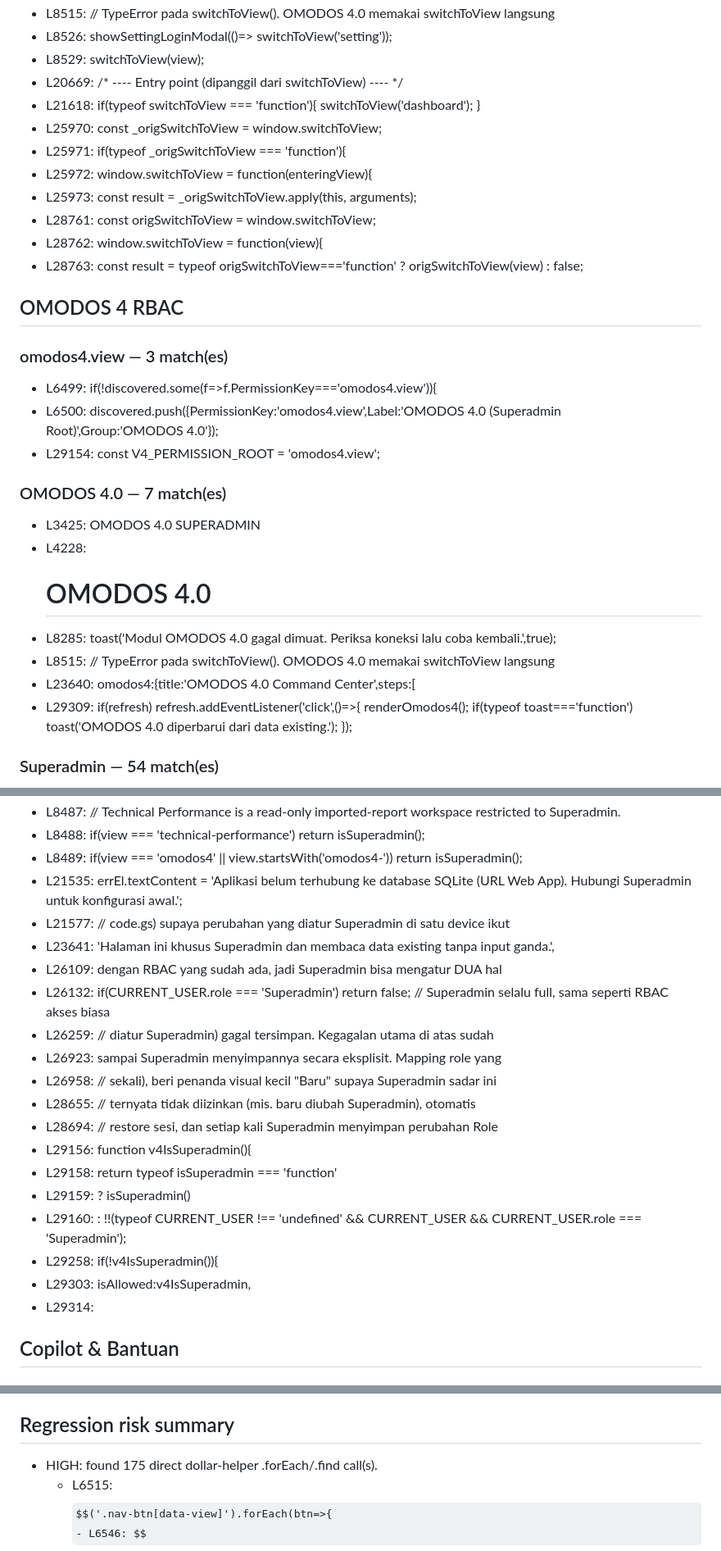
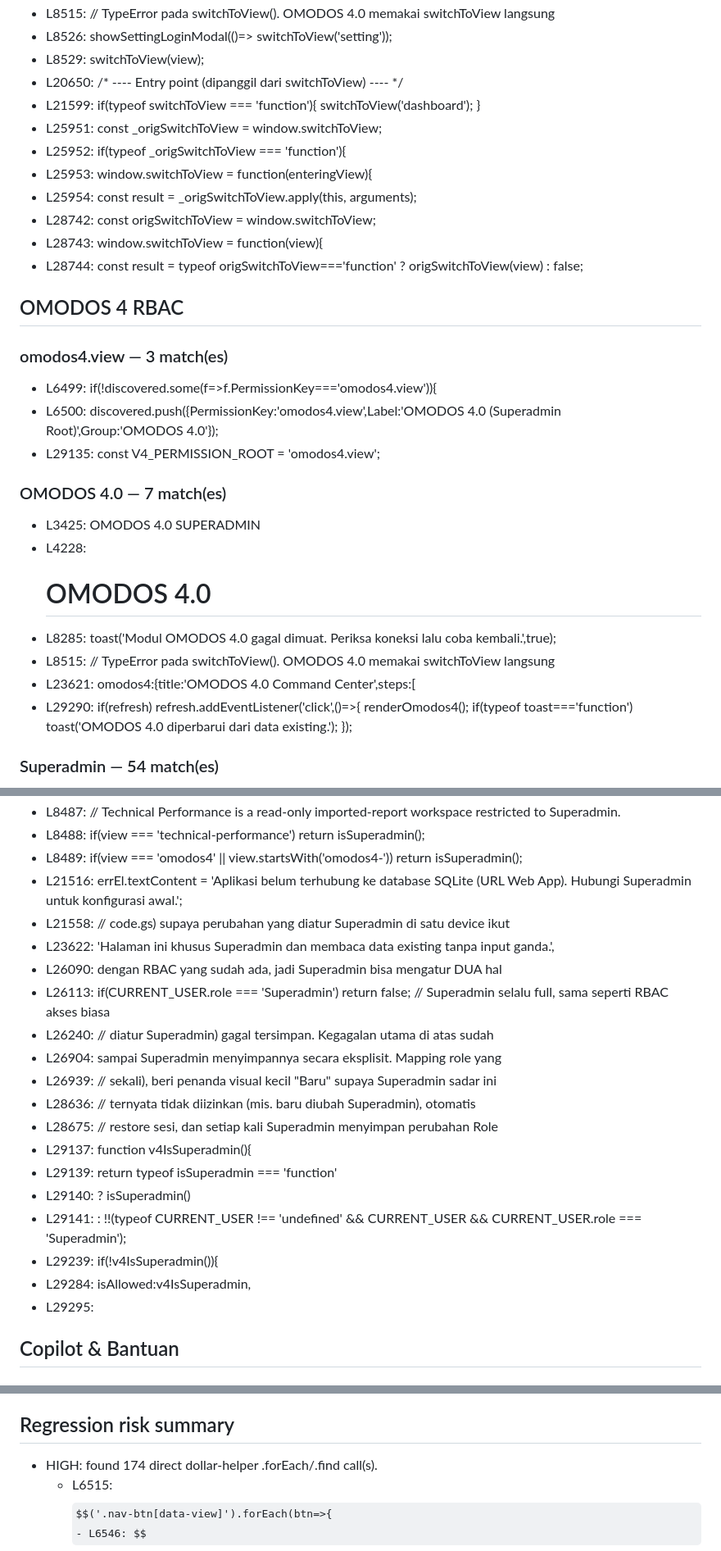
Before and after one commit to juldigi/bmj.omodos, a Markdown page: audit/RECOVERED_FRONTEND_STATIC_AUDIT.md, 3 parts joined by grey strips. Shown at 82% size. Drawn GitHub-style; some formulas as TeX source.

Commit message:
chore: keep Patrol fix isolated from audit artifact

```diff
--- a/audit/RECOVERED_FRONTEND_STATIC_AUDIT.md
+++ b/audit/RECOVERED_FRONTEND_STATIC_AUDIT.md
@@ -201,28 +201,28 @@
 - L8515: // TypeError pada switchToView(). OMODOS 4.0 memakai switchToView langsung
 - L8526: showSettingLoginModal(()=> switchToView('setting'));
 - L8529: switchToView(view);
-- L20669: /* ---- Entry point (dipanggil dari switchToView) ---- */
-- L21618: if(typeof switchToView === 'function'){ switchToView('dashboard'); }
-- L25970: const _origSwitchToView = window.switchToView;
-- L25971: if(typeof _origSwitchToView === 'function'){
-- L25972: window.switchToView = function(enteringView){
-- L25973: const result = _origSwitchToView.apply(this, arguments);
-- L28761: const origSwitchToView = window.switchToView;
-- L28762: window.switchToView = function(view){
-- L28763: const result = typeof origSwitchToView==='function' ? origSwitchToView(view) : false;
+- L20650: /* ---- Entry point (dipanggil dari switchToView) ---- */
+- L21599: if(typeof switchToView === 'function'){ switchToView('dashboard'); }
+- L25951: const _origSwitchToView = window.switchToView;
+- L25952: if(typeof _origSwitchToView === 'function'){
+- L25953: window.switchToView = function(enteringView){
+- L25954: const result = _origSwitchToView.apply(this, arguments);
+- L28742: const origSwitchToView = window.switchToView;
+- L28743: window.switchToView = function(view){
+- L28744: const result = typeof origSwitchToView==='function' ? origSwitchToView(view) : false;
 
 ## OMODOS 4 RBAC
 ### omodos4.view — 3 match(es)
 - L6499: if(!discovered.some(f=>f.PermissionKey==='omodos4.view')){
 - L6500: discovered.push({PermissionKey:'omodos4.view',Label:'OMODOS 4.0 (Superadmin Root)',Group:'OMODOS 4.0'});
-- L29154: const V4_PERMISSION_ROOT = 'omodos4.view';
+- L29135: const V4_PERMISSION_ROOT = 'omodos4.view';
 ### OMODOS 4.0 — 7 match(es)
 - L3425: <button class="nav-parent-btn" data-group="omodos4"><span class="ico"><i class="ph-bold ph-cpu"></i></span> OMODOS 4.0 <span class="v4-badge">SUPERADMIN</span> <span class="chev"><i class="ph-bold ph-caret-down"></i></span></button>
 - L4228: <h1 style="margin-top:4px;">OMODOS 4.0</h1>
 - L8285: toast('Modul OMODOS 4.0 gagal dimuat. Periksa koneksi lalu coba kembali.',true);
 - L8515: // TypeError pada switchToView(). OMODOS 4.0 memakai switchToView langsung
-- L23640: omodos4:{title:'OMODOS 4.0 Command Center',steps:[
-- L29309: if(refresh) refresh.addEventListener('click',()=>{ renderOmodos4(); if(typeof toast==='function') toast('OMODOS 4.0 diperbarui dari data existing.'); });
+- L23621: omodos4:{title:'OMODOS 4.0 Command Center',steps:[
+- L29290: if(refresh) refresh.addEventListener('click',()=>{ renderOmodos4(); if(typeof toast==='function') toast('OMODOS 4.0 diperbarui dari data existing.'); });
 ### Superadmin — 54 match(es)
 - L4229: <div class="sub">Command Center Superadmin yang membaca data existing tanpa membuat duplikasi sumber data.</div>
 - L5450: <div class="setting-tab-empty" id="rbac-empty-hint" style="display:none;">Memuat data user... Jika tetap kosong, pastikan kamu login sebagai Superadmin.</div>
@@ -255,23 +255,23 @@
 - L8487: // Technical Performance is a read-only imported-report workspace restricted to Superadmin.
 - L8488: if(view === 'technical-performance') return isSuperadmin();
 - L8489: if(view === 'omodos4' || view.startsWith('omodos4-')) return isSuperadmin();
-- L21535: errEl.textContent = 'Aplikasi belum terhubung ke database SQLite (URL Web App). Hubungi Superadmin untuk konfigurasi awal.';
-- L21577: // code.gs) supaya perubahan yang diatur Superadmin di satu device ikut
-- L23641: 'Halaman ini khusus Superadmin dan membaca data existing tanpa input ganda.',
-- L26109: dengan RBAC yang sudah ada, jadi Superadmin bisa mengatur DUA hal
-- L26132: if(CURRENT_USER.role === 'Superadmin') return false; // Superadmin selalu full, sama seperti RBAC akses biasa
-- L26259: // diatur Superadmin) gagal tersimpan. Kegagalan utama di atas sudah
-- L26923: sampai Superadmin menyimpannya secara eksplisit. Mapping role yang
-- L26958: // sekali), beri penanda visual kecil "Baru" supaya Superadmin sadar ini
-- L28655: // ternyata tidak diizinkan (mis. baru diubah Superadmin), otomatis
-- L28694: // restore sesi, dan setiap kali Superadmin menyimpan perubahan Role
-- L29156: function v4IsSuperadmin(){
-- L29158: return typeof isSuperadmin === 'function'
-- L29159: ? isSuperadmin()
-- L29160: : !!(typeof CURRENT_USER !== 'undefined' && CURRENT_USER && CURRENT_USER.role === 'Superadmin');
-- L29258: if(!v4IsSuperadmin()){
-- L29303: isAllowed:v4IsSuperadmin,
-- L29314: <!-- OMODOS_TECHNICAL_PERFORMANCE_LAZY_V1: single Superadmin-only module loader -->
+- L21516: errEl.textContent = 'Aplikasi belum terhubung ke database SQLite (URL Web App). Hubungi Superadmin untuk konfigurasi awal.';
+- L21558: // code.gs) supaya perubahan yang diatur Superadmin di satu device ikut
+- L23622: 'Halaman ini khusus Superadmin dan membaca data existing tanpa input ganda.',
+- L26090: dengan RBAC yang sudah ada, jadi Superadmin bisa mengatur DUA hal
+- L26113: if(CURRENT_USER.role === 'Superadmin') return false; // Superadmin selalu full, sama seperti RBAC akses biasa
+- L26240: // diatur Superadmin) gagal tersimpan. Kegagalan utama di atas sudah
+- L26904: sampai Superadmin menyimpannya secara eksplisit. Mapping role yang
+- L26939: // sekali), beri penanda visual kecil "Baru" supaya Superadmin sadar ini
+- L28636: // ternyata tidak diizinkan (mis. baru diubah Superadmin), otomatis
+- L28675: // restore sesi, dan setiap kali Superadmin menyimpan perubahan Role
+- L29137: function v4IsSuperadmin(){
+- L29139: return typeof isSuperadmin === 'function'
+- L29140: ? isSuperadmin()
+- L29141: : !!(typeof CURRENT_USER !== 'undefined' && CURRENT_USER && CURRENT_USER.role === 'Superadmin');
+- L29239: if(!v4IsSuperadmin()){
+- L29284: isAllowed:v4IsSuperadmin,
+- L29295: <!-- OMODOS_TECHNICAL_PERFORMANCE_LAZY_V1: single Superadmin-only module loader -->
 
 ## Copilot & Bantuan
 ### Copilot — 367 match(es)
@@ -388,7 +388,7 @@
 - L15335: '<button type="button" data-sp-pg-action="last" '+(page>=totalPages?'disabled':'')+'>Halaman Akhir</button>';
 
 ## Regression risk summary
-- HIGH: found 175 direct dollar-helper .forEach/.find call(s).
+- HIGH: found 174 direct dollar-helper .forEach/.find call(s).
   - L6515: $$('.nav-btn[data-view]').forEach(btn=>{
   - L6546: $$('.nav-group-collapsible').forEach(group=>{
   - L6569: $$('.bottom-nav-btn[data-group="'+groupKey+'"]').forEach(bn=>{ bn.style.display = visible ? '' : 'none'; });
```
Also changed, not shown: other parts of audit/RECOVERED_FRONTEND_STATIC_AUDIT.md (+26 -26 lines).
